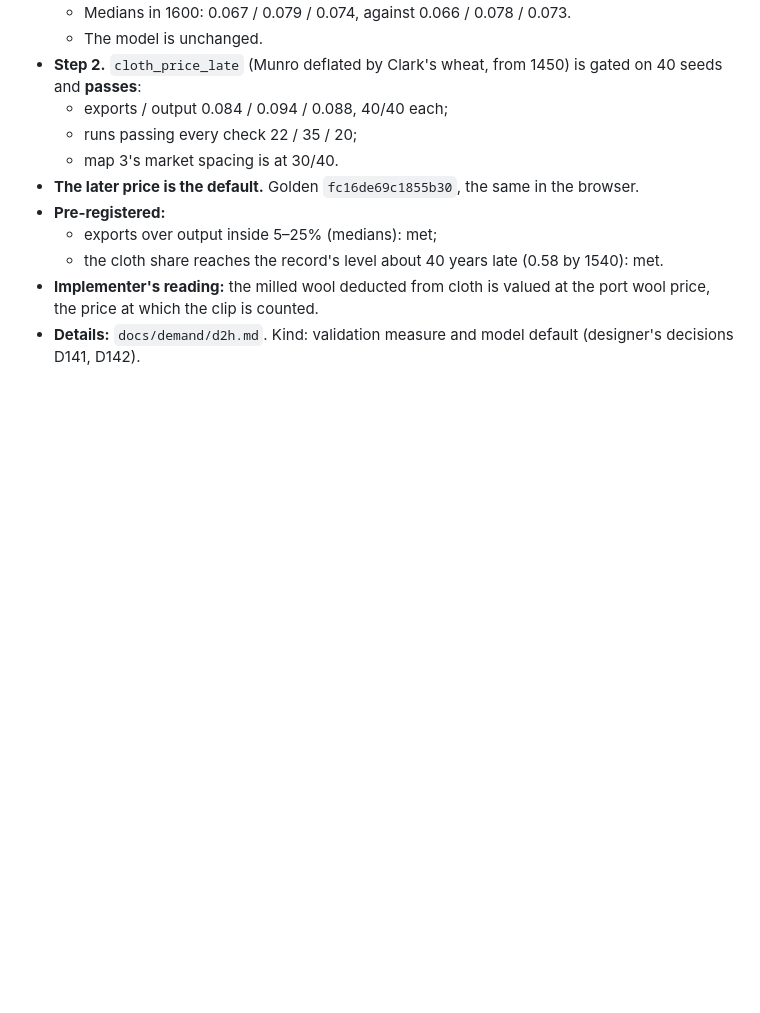
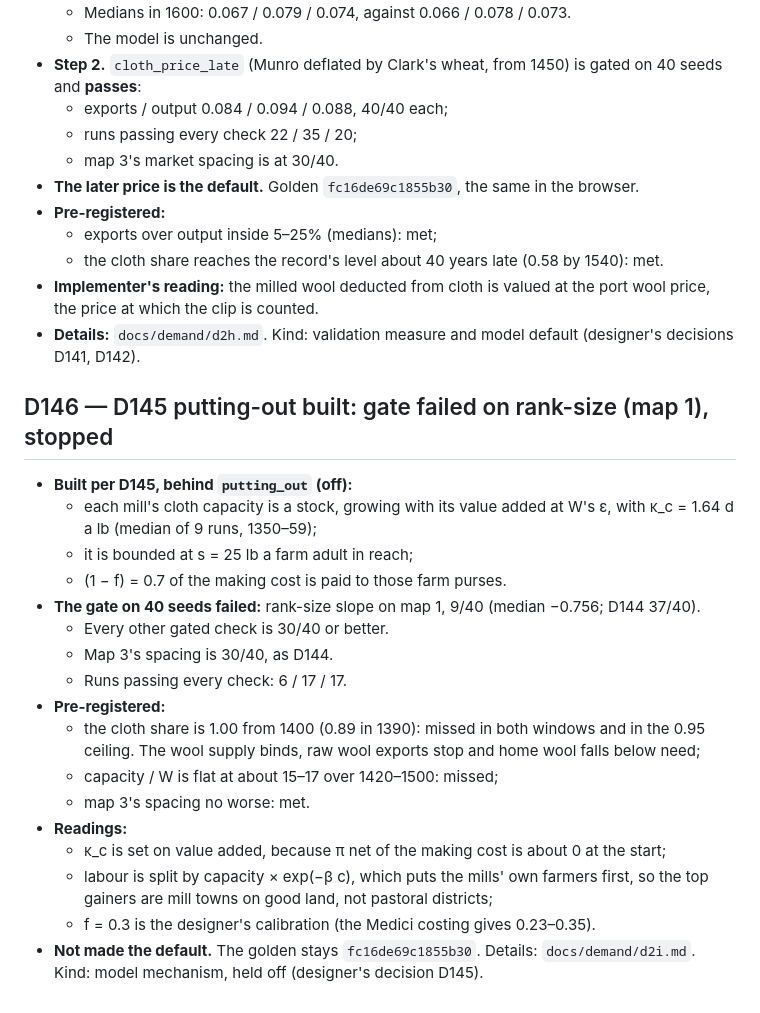
Before and after one commit to tenebrius/Hinterlands, a Markdown page: docs/decisions.md, the part around the change. Rendered like a GitHub page; blank space fills up the shorter version.

```diff
--- a/docs/decisions.md
+++ b/docs/decisions.md
@@ -892,3 +892,23 @@ Kind: rendering (frontend merge).
 - **Implementer's reading:** the milled wool deducted from cloth is valued at the port wool price, the price at which the clip is counted.
 - **Details:** `docs/demand/d2h.md`.
 Kind: validation measure and model default (designer's decisions D141, D142).
+
+## D146 — D145 putting-out built: gate failed on rank-size (map 1), stopped
+- **Built per D145, behind `putting_out` (off):**
+  - each mill's cloth capacity is a stock, growing with its value added at W's ε, with κ_c = 1.64 d a lb (median of 9 runs, 1350–59);
+  - it is bounded at s = 25 lb a farm adult in reach;
+  - (1 − f) = 0.7 of the making cost is paid to those farm purses.
+- **The gate on 40 seeds failed:** rank-size slope on map 1, 9/40 (median −0.756; D144 37/40).
+  - Every other gated check is 30/40 or better.
+  - Map 3's spacing is 30/40, as D144.
+  - Runs passing every check: 6 / 17 / 17.
+- **Pre-registered:**
+  - the cloth share is 1.00 from 1400 (0.89 in 1390): missed in both windows and in the 0.95 ceiling. The wool supply binds, raw wool exports stop and home wool falls below need;
+  - capacity / W is flat at about 15–17 over 1420–1500: missed;
+  - map 3's spacing no worse: met.
+- **Readings:**
+  - κ_c is set on value added, because π net of the making cost is about 0 at the start;
+  - labour is split by capacity × exp(−β c), which puts the mills' own farmers first, so the top gainers are mill towns on good land, not pastoral districts;
+  - f = 0.3 is the designer's calibration (the Medici costing gives 0.23–0.35).
+- **Not made the default.** The golden stays `fc16de69c1855b30`. Details: `docs/demand/d2i.md`.
+Kind: model mechanism, held off (designer's decision D145).
```
Also changed, not shown: docs/demand/d2i.md (added, +136 -0 lines), docs/implementer-context.md (+8 -6 lines).
